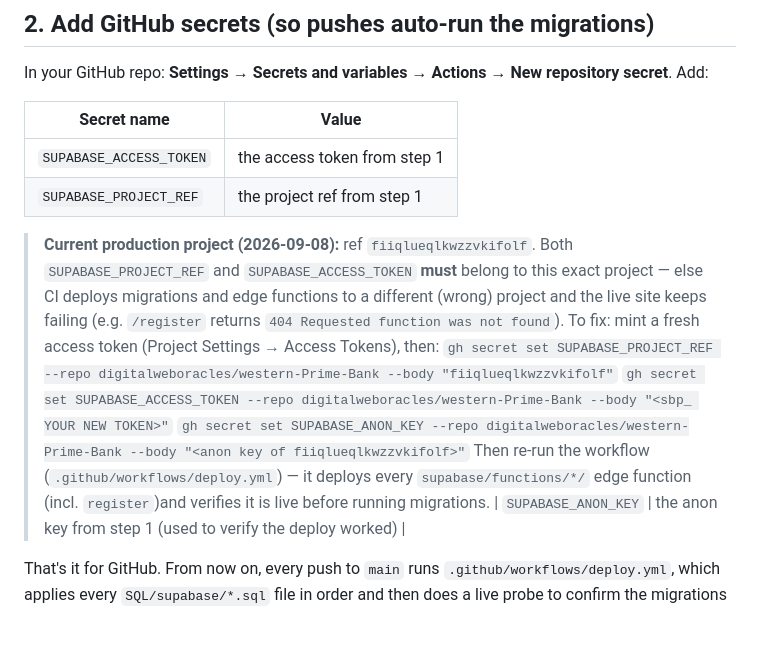
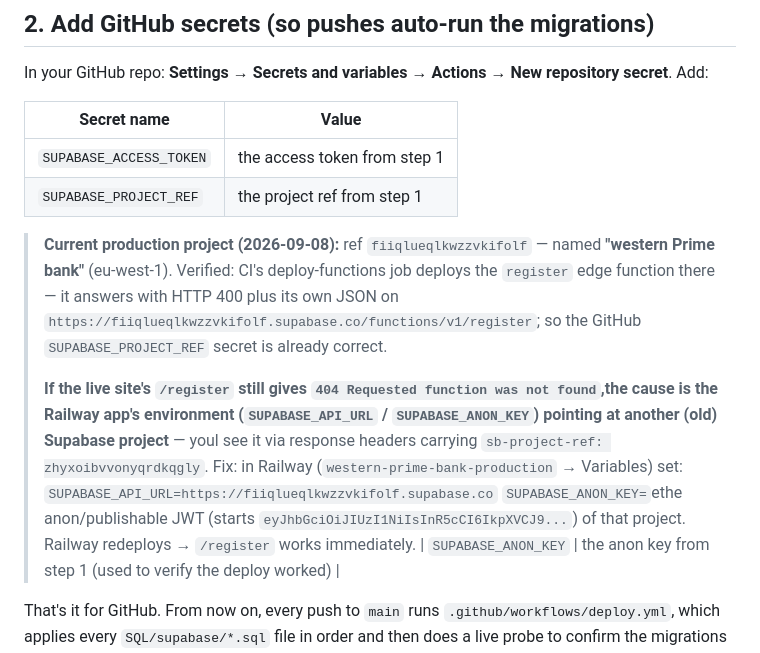
Before and after one commit to digitalweboracles/western-Prime-Bank, a Markdown page: SETUP.md, the part around the change. Drawn GitHub-style; blank space fills up the shorter version.

```diff
--- a/SETUP.md
+++ b/SETUP.md
@@ -37,19 +37,22 @@ repository secret**. Add:
 |---|---|
 | `SUPABASE_ACCESS_TOKEN` | the access token from step 1 |
 | `SUPABASE_PROJECT_REF` | the project ref from step 1 |
+> **Current production project (2026-09-08):** ref `fiiqlueqlkwzzvkifolf` —
+> named **"western Prime bank"** (eu-west-1). Verified: CI's
+> deploy-functions job deploys the `register` edge function there — it answers
+> with HTTP 400 plus its own JSON on
+> `https://fiiqlueqlkwzzvkifolf.supabase.co/functions/v1/register`; so the
+> GitHub `SUPABASE_PROJECT_REF` secret is already correct.
 >
-> **Current production project (2026-09-08):** ref `fiiqlueqlkwzzvkifolf`.
-> Both `SUPABASE_PROJECT_REF` and `SUPABASE_ACCESS_TOKEN` **must** belong to
-> this exact project — else CI deploys migrations and edge functions to a
-> different (wrong) project and the live site keeps failing (e.g. `/register`
-> returns `404 Requested function was not found`). To fix: mint a fresh
-> access token (Project Settings → Access Tokens), then:
-> `gh secret set SUPABASE_PROJECT_REF --repo digitalweboracles/western-Prime-Bank --body "fiiqlueqlkwzzvkifolf"`
-> `gh secret set SUPABASE_ACCESS_TOKEN --repo digitalweboracles/western-Prime-Bank --body "<sbp_ YOUR NEW TOKEN>"`
-> `gh secret set SUPABASE_ANON_KEY --repo digitalweboracles/western-Prime-Bank --body "<anon key of fiiqlueqlkwzzvkifolf>"`
-> Then re-run the workflow (`.github/workflows/deploy.yml`) — it deploys
-> every `supabase/functions/*/` edge function (incl. `register`)and verifies
-> it is live before running migrations.
+> **If the live site's `/register` still gives `404 Requested function was not
+> found`,the cause is the Railway app's environment (`SUPABASE_API_URL` /
+> `SUPABASE_ANON_KEY`) pointing at another (old) Supabase project** — youl
+> see it via response headers carrying `sb-project-ref: zhyxoibvvonyqrdkqgly`.
+> Fix: in Railway (`western-prime-bank-production` → Variables) set:
+> `SUPABASE_API_URL=https://fiiqlueqlkwzzvkifolf.supabase.co`
+> `SUPABASE_ANON_KEY=`ethe anon/publishable JWT (starts
+> `eyJhbGciOiJIUzI1NiIsInR5cCI6IkpXVCJ9...`) of that project.
+> Railway redeploys → `/register` works immediately.
 | `SUPABASE_ANON_KEY` | the anon key from step 1 (used to verify the deploy worked) |
 
 That's it for GitHub. From now on, every push to `main` runs
```
Also changed, not shown: AGENTS.md (+37 -0 lines).
